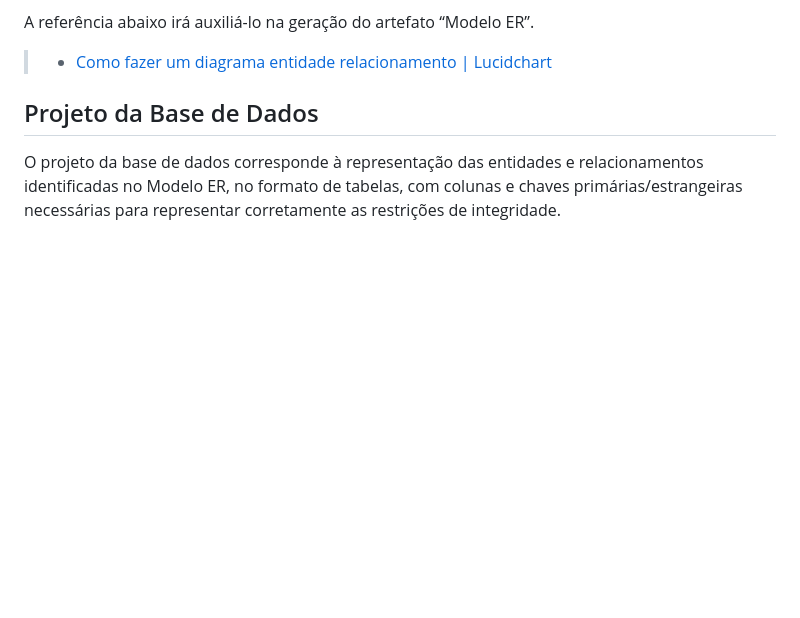
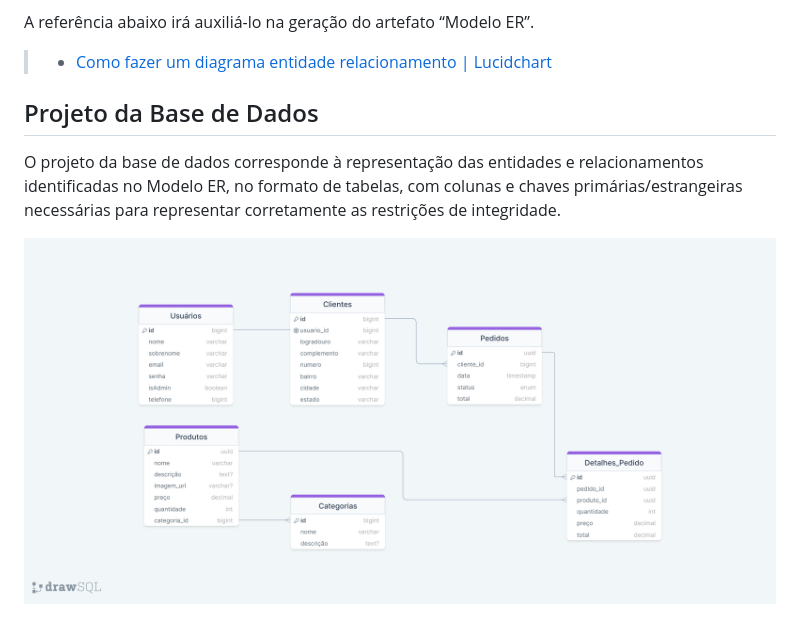
Before and after one commit to ICEI-PUC-Minas-PMV-ADS/pmv-ads-2024-1-e5-proj-brecho, a Markdown page: documentos/02-Especificação do Projeto.md, the part around the change. GitHub-like rendering; blank space fills up the shorter version.

Commit message:
docs: modelagem de dados

```diff
--- a/documentos/02-Especificação do Projeto.md
+++ b/documentos/02-Especificação do Projeto.md
@@ -91,3 +91,5 @@ A referência abaixo irá auxiliá-lo na geração do artefato “Modelo ER”.
 ## Projeto da Base de Dados
 
 O projeto da base de dados corresponde à representação das entidades e relacionamentos identificadas no Modelo ER, no formato de tabelas, com colunas e chaves primárias/estrangeiras necessárias para representar corretamente as restrições de integridade.
+
+<img src="img/modelagem_dados.png" />
```
